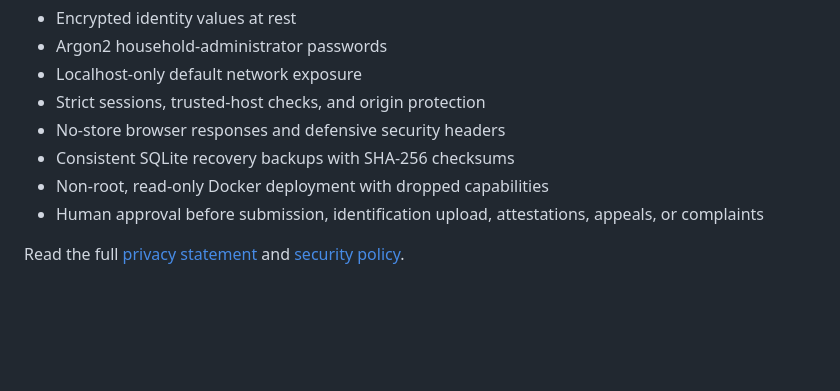
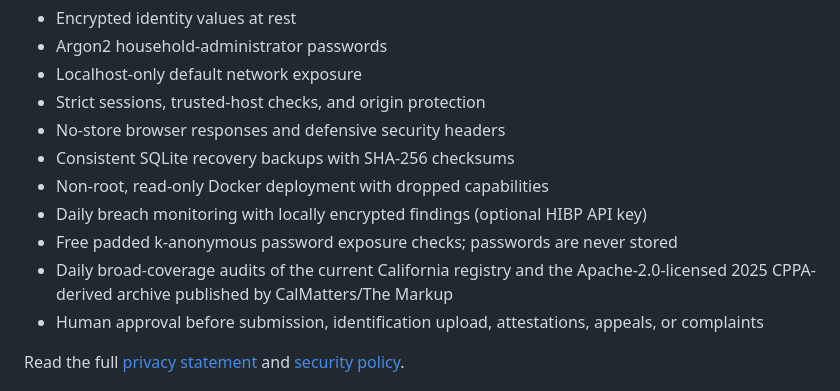
Before and after one commit to grumpystrongman/DataSniper, a Markdown page: README.md, the part around the change. Drawn GitHub-style; blank space fills up the shorter version.

Commit message:
Add automated exposure and broker coverage monitoring

```diff
--- a/README.md
+++ b/README.md
@@ -109,6 +109,9 @@ Core safeguards include:
 - No-store browser responses and defensive security headers
 - Consistent SQLite recovery backups with SHA-256 checksums
 - Non-root, read-only Docker deployment with dropped capabilities
+- Daily breach monitoring with locally encrypted findings (optional HIBP API key)
+- Free padded k-anonymous password exposure checks; passwords are never stored
+- Daily broad-coverage audits of the current California registry and the Apache-2.0-licensed 2025 CPPA-derived archive published by CalMatters/The Markup
 - Human approval before submission, identification upload, attestations, appeals, or complaints
 
 Read the full [privacy statement](PRIVACY.md) and [security policy](SECURITY.md).
```
